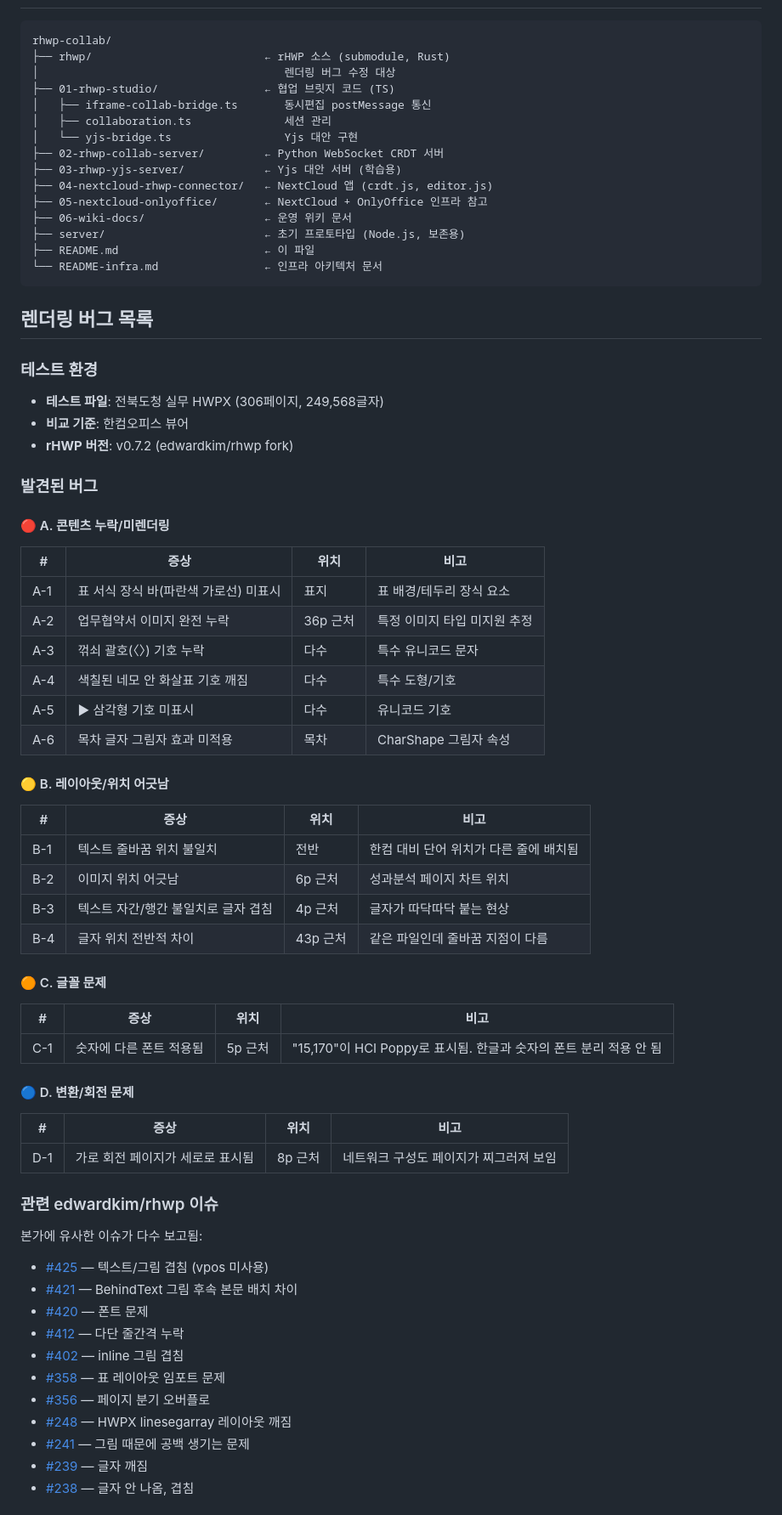
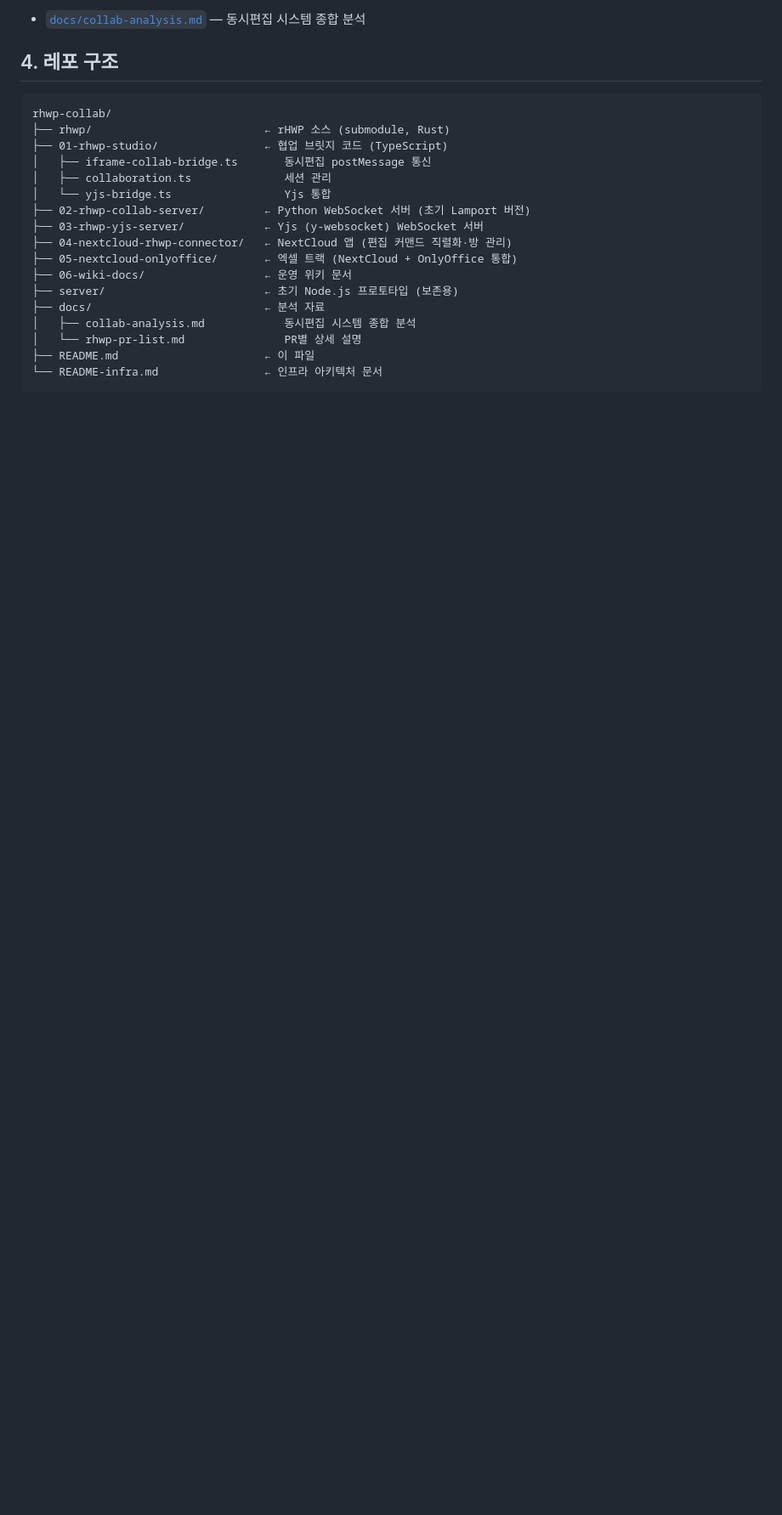
Before and after one commit to HaimLee-4869/rhwp-collab, a Markdown page: README.md, the part around one of its changes. Shown at 85% size. Drawn GitHub-style; blank space fills up the shorter version.

Commit message:
readme 업데이트

````diff
--- a/README.md
+++ b/README.md
@@ -27,75 +79,24 @@ rHWP CRDT 동시편집 시스템(v3.0.2)을 기반으로,
+- [`docs/collab-analysis.md`](docs/collab-analysis.md) — 동시편집 시스템 종합 분석
+
+## 4. 레포 구조
 
 ```
 rhwp-collab/
 ├── rhwp/                          ← rHWP 소스 (submodule, Rust)
-│                                     렌더링 버그 수정 대상
-├── 01-rhwp-studio/                ← 협업 브릿지 코드 (TS)
+├── 01-rhwp-studio/                ← 협업 브릿지 코드 (TypeScript)
 │   ├── iframe-collab-bridge.ts       동시편집 postMessage 통신
 │   ├── collaboration.ts              세션 관리
-│   └── yjs-bridge.ts                 Yjs 대안 구현
-├── 02-rhwp-collab-server/         ← Python WebSocket CRDT 서버
-├── 03-rhwp-yjs-server/            ← Yjs 대안 서버 (학습용)
-├── 04-nextcloud-rhwp-connector/   ← NextCloud 앱 (crdt.js, editor.js)
-├── 05-nextcloud-onlyoffice/       ← NextCloud + OnlyOffice 인프라 참고
+│   └── yjs-bridge.ts                 Yjs 통합
+├── 02-rhwp-collab-server/         ← Python WebSocket 서버 (초기 Lamport 버전)
+├── 03-rhwp-yjs-server/            ← Yjs (y-websocket) WebSocket 서버
+├── 04-nextcloud-rhwp-connector/   ← NextCloud 앱 (편집 커맨드 직렬화·방 관리)
+├── 05-nextcloud-onlyoffice/       ← 엑셀 트랙 (NextCloud + OnlyOffice 통합)
 ├── 06-wiki-docs/                  ← 운영 위키 문서
-├── server/                        ← 초기 프로토타입 (Node.js, 보존용)
+├── server/                        ← 초기 Node.js 프로토타입 (보존용)
+├── docs/                          ← 분석 자료
+│   ├── collab-analysis.md            동시편집 시스템 종합 분석
+│   └── rhwp-pr-list.md               PR별 상세 설명
 ├── README.md                      ← 이 파일
 └── README-infra.md                ← 인프라 아키텍처 문서
 ```
 
-## 렌더링 버그 목록
-
-### 테스트 환경
-- **테스트 파일**: 전북도청 실무 HWPX (306페이지, 249,568글자)
-- **비교 기준**: 한컴오피스 뷰어
-- **rHWP 버전**: v0.7.2 (edwardkim/rhwp fork)
-
-### 발견된 버그
-
-#### 🔴 A. 콘텐츠 누락/미렌더링
-
-| # | 증상 | 위치 | 비고 |
-|---|------|------|------|
-| A-1 | 표 서식 장식 바(파란색 가로선) 미표시 | 표지 | 표 배경/테두리 장식 요소 |
-| A-2 | 업무협약서 이미지 완전 누락 | 36p 근처 | 특정 이미지 타입 미지원 추정 |
-| A-3 | 꺾쇠 괄호(〈〉) 기호 누락 | 다수 | 특수 유니코드 문자 |
-| A-4 | 색칠된 네모 안 화살표 기호 깨짐 | 다수 | 특수 도형/기호 |
-| A-5 | ▶ 삼각형 기호 미표시 | 다수 | 유니코드 기호 |
-| A-6 | 목차 글자 그림자 효과 미적용 | 목차 | CharShape 그림자 속성 |
-
-#### 🟡 B. 레이아웃/위치 어긋남
-
-| # | 증상 | 위치 | 비고 |
-|---|------|------|------|
-| B-1 | 텍스트 줄바꿈 위치 불일치 | 전반 | 한컴 대비 단어 위치가 다른 줄에 배치됨 |
-| B-2 | 이미지 위치 어긋남 | 6p 근처 | 성과분석 페이지 차트 위치 |
-| B-3 | 텍스트 자간/행간 불일치로 글자 겹침 | 4p 근처 | 글자가 따닥따닥 붙는 현상 |
-| B-4 | 글자 위치 전반적 차이 | 43p 근처 | 같은 파일인데 줄바꿈 지점이 다름 |
-
-#### 🟠 C. 글꼴 문제
-
-| # | 증상 | 위치 | 비고 |
-|---|------|------|------|
-| C-1 | 숫자에 다른 폰트 적용됨 | 5p 근처 | "15,170"이 HCI Poppy로 표시됨. 한글과 숫자의 폰트 분리 적용 안 됨 |
-
-#### 🔵 D. 변환/회전 문제
-
-| # | 증상 | 위치 | 비고 |
-|---|------|------|------|
-| D-1 | 가로 회전 페이지가 세로로 표시됨 | 8p 근처 | 네트워크 구성도 페이지가 찌그러져 보임 |
-
-### 관련 edwardkim/rhwp 이슈
-
-본가에 유사한 이슈가 다수 보고됨:
-- [#425](https://github.com/edwardkim/rhwp/issues/425) — 텍스트/그림 겹침 (vpos 미사용)
-- [#421](https://github.com/edwardkim/rhwp/issues/421) — BehindText 그림 후속 본문 배치 차이
-- [#420](https://github.com/edwardkim/rhwp/issues/420) — 폰트 문제
-- [#412](https://github.com/edwardkim/rhwp/issues/412) — 다단 줄간격 누락
-- [#402](https://github.com/edwardkim/rhwp/issues/402) — inline 그림 겹침
-- [#358](https://github.com/edwardkim/rhwp/issues/358) — 표 레이아웃 임포트 문제
-- [#356](https://github.com/edwardkim/rhwp/issues/356) — 페이지 분기 오버플로
-- [#248](https://github.com/edwardkim/rhwp/issues/248) — HWPX linesegarray 레이아웃 깨짐
-- [#241](https://github.com/edwardkim/rhwp/issues/241) — 그림 때문에 공백 생기는 문제
-- [#239](https://github.com/edwardkim/rhwp/issues/239) — 글자 깨짐
-- [#238](https://github.com/edwardkim/rhwp/issues/238) — 글자 안 나옴, 겹침
-
````
Also changed, not shown: other parts of README.md (+98 -51 lines), docs/collab-analysis.md (added, +469 -0 lines).
